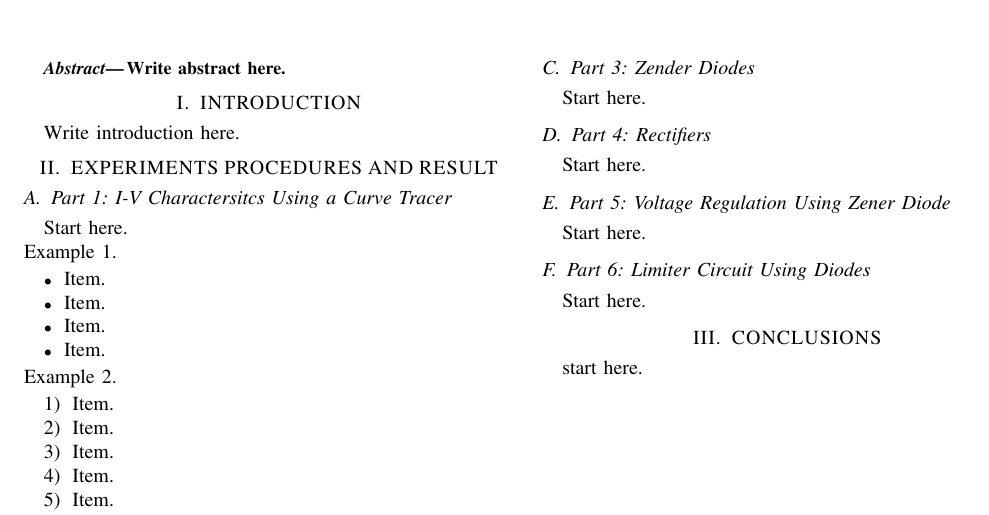
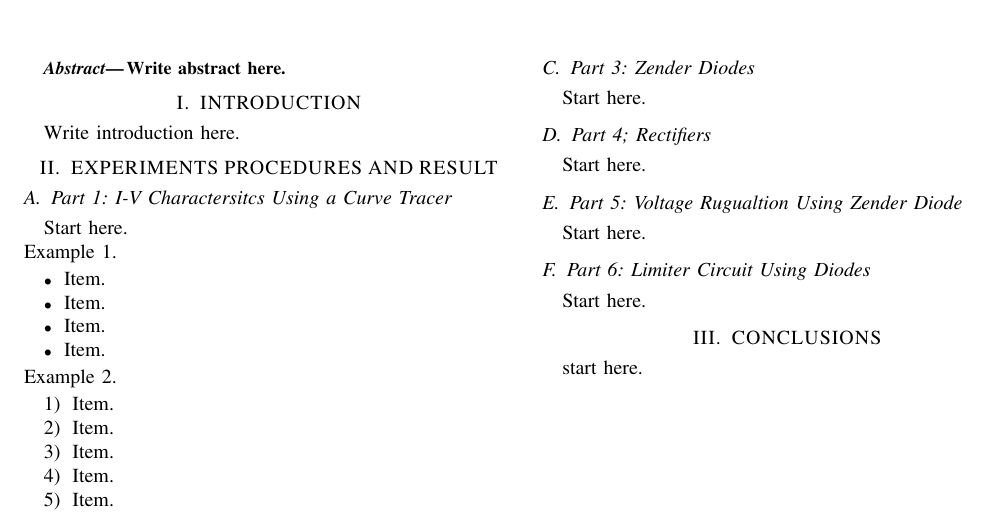
Before and after one commit to du-hr/ECSE_331_Electronics, a LaTeX paper (src/main.tex): part of the page, cut so that both start at the same text. Compiled offline with pdfLaTeX.

Commit message:
Revert "change"
This reverts commit 8dbed83fa469cc6feef12f771f2cbcb642f84cb7.

```diff
--- a/src/main.tex
+++ b/src/main.tex
@@ -98,9 +98,9 @@ Engineering, Faculty of Engineering, McGill University, Montreal, QC H3A 0E9 Can
     example: $x_{1}+x^{'} = \sum_{i=1}^N{K^{2}+1}$
     \subsection{Part 3: Zender Diodes}
     Start here.
-    \subsection{Part 4: Rectifiers}
+    \subsection{Part 4; Rectifiers}
     Start here.
-    \subsection{Part 5: Voltage Regulation Using Zener Diode}
+    \subsection{Part 5: Voltage Rugualtion Using Zender Diode}
     Start here.
     \subsection{Part 6: Limiter Circuit Using Diodes}
     Start here.
```
